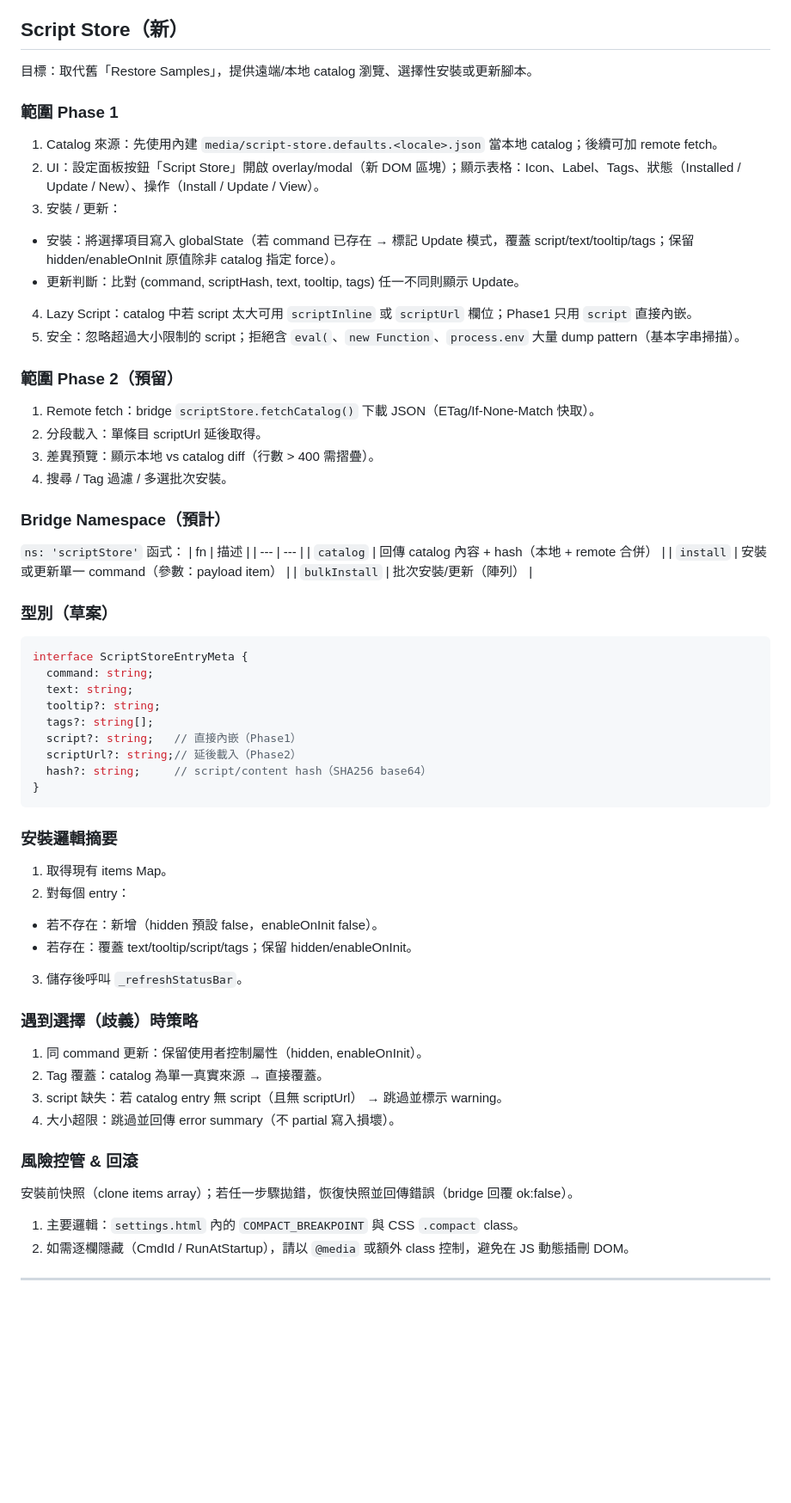
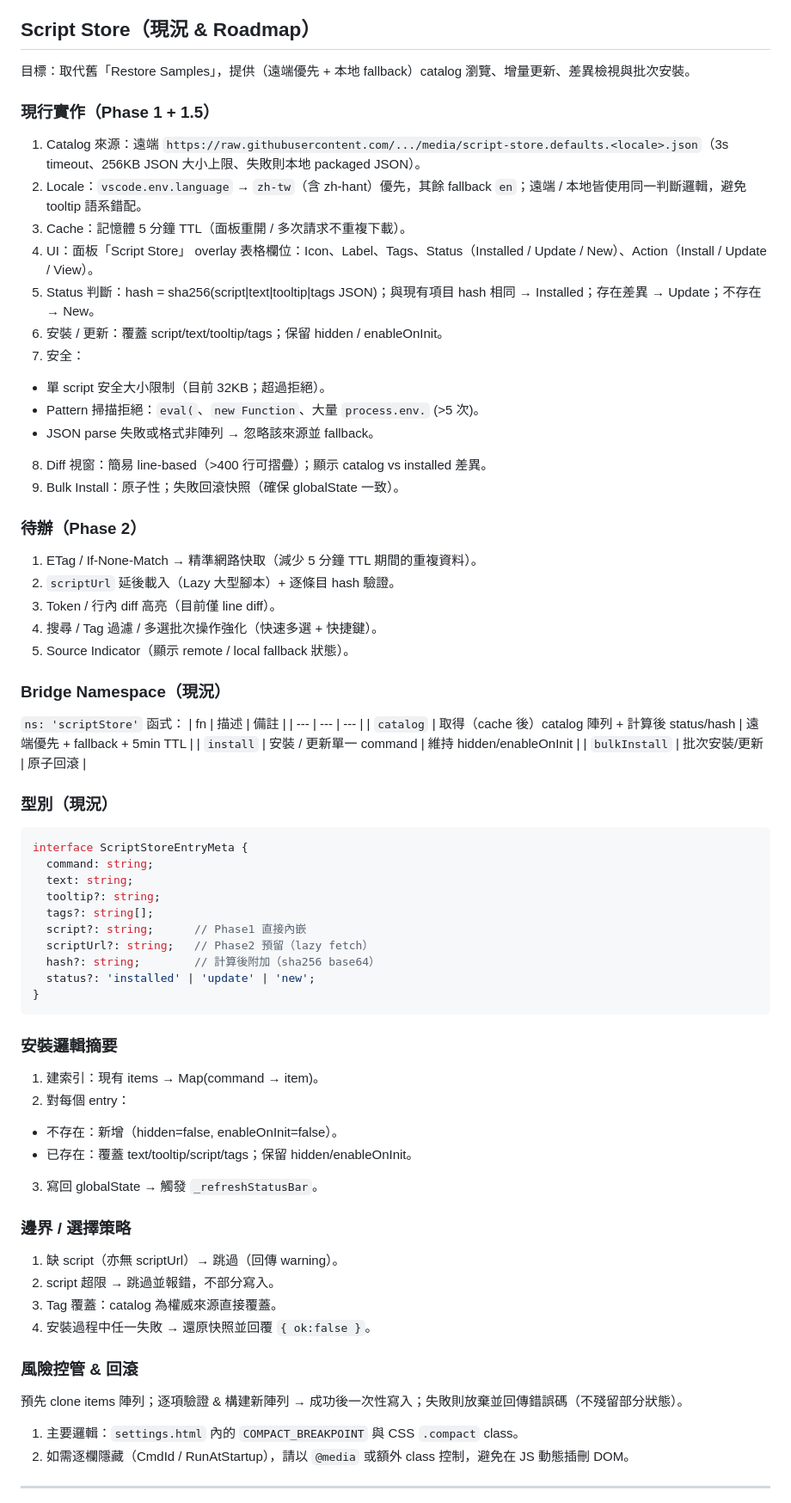
Before and after one commit to JiaHongL/status-bar-helper, a Markdown page: .github/copilot-instructions.md, the part around the change. Shown: that part at 86% size. GitHub-like rendering; blank space fills up the shorter version.

Commit message:
docs: sync instructions with remote-first Script Store (bridge namespace + cache + security limits)

````diff
--- a/.github/copilot-instructions.md
+++ b/.github/copilot-instructions.md
@@ -73,60 +73,67 @@
   3) 若新增自訂「Force Sync」按鈕：透過 `_bridge` 呼叫新 hostRun 方法，內部直接呼叫 `backgroundPollOnce(context, true)`。
   4) 變更 signature 準則時務必同步更新 computeItemsSignature 以免漏偵測。
 - 當我請你**優化響應式排版**時：
-## Script Store（新）
-目標：取代舊「Restore Samples」，提供遠端/本地 catalog 瀏覽、選擇性安裝或更新腳本。
+## Script Store（現況 & Roadmap）
+目標：取代舊「Restore Samples」，提供（遠端優先 + 本地 fallback）catalog 瀏覽、增量更新、差異檢視與批次安裝。
 
-### 範圍 Phase 1
-1. Catalog 來源：先使用內建 `media/script-store.defaults.<locale>.json` 當本地 catalog；後續可加 remote fetch。
-2. UI：設定面板按鈕「Script Store」開啟 overlay/modal（新 DOM 區塊）；顯示表格：Icon、Label、Tags、狀態（Installed / Update / New）、操作（Install / Update / View）。
-3. 安裝 / 更新：
-  - 安裝：將選擇項目寫入 globalState（若 command 已存在 → 標記 Update 模式，覆蓋 script/text/tooltip/tags；保留 hidden/enableOnInit 原值除非 catalog 指定 force）。
-  - 更新判斷：比對 (command, scriptHash, text, tooltip, tags) 任一不同則顯示 Update。
-4. Lazy Script：catalog 中若 script 太大可用 `scriptInline` 或 `scriptUrl` 欄位；Phase1 只用 `script` 直接內嵌。
-5. 安全：忽略超過大小限制的 script；拒絕含 `eval(`、`new Function`、`process.env` 大量 dump pattern（基本字串掃描）。
+### 現行實作（Phase 1 + 1.5）
+1. Catalog 來源：遠端 `https://raw.githubusercontent.com/.../media/script-store.defaults.<locale>.json`（3s timeout、256KB JSON 大小上限、失敗則本地 packaged JSON）。
+2. Locale：`vscode.env.language` → `zh-tw`（含 zh-hant）優先，其餘 fallback `en`；遠端 / 本地皆使用同一判斷邏輯，避免 tooltip 語系錯配。
+3. Cache：記憶體 5 分鐘 TTL（面板重開 / 多次請求不重複下載）。
+4. UI：面板「Script Store」 overlay 表格欄位：Icon、Label、Tags、Status（Installed / Update / New）、Action（Install / Update / View）。
+5. Status 判斷：hash = sha256(script|text|tooltip|tags JSON)；與現有項目 hash 相同 → Installed；存在差異 → Update；不存在 → New。
+6. 安裝 / 更新：覆蓋 script/text/tooltip/tags；保留 hidden / enableOnInit。
+7. 安全：
+  - 單 script 安全大小限制（目前 32KB；超過拒絕）。
+  - Pattern 掃描拒絕：`eval(`、`new Function`、大量 `process.env.` (>5 次)。
+  - JSON parse 失敗或格式非陣列 → 忽略該來源並 fallback。
+8. Diff 視窗：簡易 line-based（>400 行可摺疊）；顯示 catalog vs installed 差異。
+9. Bulk Install：原子性；失敗回滾快照（確保 globalState 一致）。
 
-### 範圍 Phase 2（預留）
-1. Remote fetch：bridge `scriptStore.fetchCatalog()` 下載 JSON（ETag/If-None-Match 快取）。
-2. 分段載入：單條目 scriptUrl 延後取得。
-3. 差異預覽：顯示本地 vs catalog diff（行數 > 400 需摺疊）。
-4. 搜尋 / Tag 過濾 / 多選批次安裝。
+### 待辦（Phase 2）
+1. ETag / If-None-Match → 精準網路快取（減少 5 分鐘 TTL 期間的重複資料）。
+2. `scriptUrl` 延後載入（Lazy 大型腳本）+ 逐條目 hash 驗證。
+3. Token / 行內 diff 高亮（目前僅 line diff）。
+4. 搜尋 / Tag 過濾 / 多選批次操作強化（快速多選 + 快捷鍵）。
+5. Source Indicator（顯示 remote / local fallback 狀態）。
 
-### Bridge Namespace（預計）
+### Bridge Namespace（現況）
 `ns: 'scriptStore'` 函式：
-| fn | 描述 |
-| --- | --- |
-| `catalog` | 回傳 catalog 內容 + hash（本地 + remote 合併） |
-| `install` | 安裝或更新單一 command（參數：payload item） |
-| `bulkInstall` | 批次安裝/更新（陣列） |
+| fn | 描述 | 備註 |
+| --- | --- | --- |
+| `catalog` | 取得（cache 後）catalog 陣列 + 計算後 status/hash | 遠端優先 + fallback + 5min TTL |
+| `install` | 安裝 / 更新單一 command | 維持 hidden/enableOnInit |
+| `bulkInstall` | 批次安裝/更新 | 原子回滾 |
 
-### 型別（草案）
+### 型別（現況）
 ```ts
 interface ScriptStoreEntryMeta {
   command: string;
   text: string;
   tooltip?: string;
   tags?: string[];
-  script?: string;   // 直接內嵌（Phase1）
-  scriptUrl?: string;// 延後載入（Phase2）
-  hash?: string;     // script/content hash（SHA256 base64）
+  script?: string;      // Phase1 直接內嵌
+  scriptUrl?: string;   // Phase2 預留（lazy fetch）
+  hash?: string;        // 計算後附加（sha256 base64）
+  status?: 'installed' | 'update' | 'new';
 }
 ```
 
 ### 安裝邏輯摘要
-1. 取得現有 items Map。
+1. 建索引：現有 items → Map(command → item)。
 2. 對每個 entry：
-  - 若不存在：新增（hidden 預設 false，enableOnInit false）。
-  - 若存在：覆蓋 text/tooltip/script/tags；保留 hidden/enableOnInit。
-3. 儲存後呼叫 `_refreshStatusBar`。
+  - 不存在：新增（hidden=false, enableOnInit=false）。
+  - 已存在：覆蓋 text/tooltip/script/tags；保留 hidden/enableOnInit。
+3. 寫回 globalState → 觸發 `_refreshStatusBar`。
 
-### 遇到選擇（歧義）時策略
-1. 同 command 更新：保留使用者控制屬性（hidden, enableOnInit）。
-2. Tag 覆蓋：catalog 為單一真實來源 → 直接覆蓋。
-3. script 缺失：若 catalog entry 無 script（且無 scriptUrl） → 跳過並標示 warning。
-4. 大小超限：跳過並回傳 error summary（不 partial 寫入損壞）。
+### 邊界 / 選擇策略
+1. 缺 script（亦無 scriptUrl）→ 跳過（回傳 warning）。
+2. script 超限 → 跳過並報錯，不部分寫入。
+3. Tag 覆蓋：catalog 為權威來源直接覆蓋。
+4. 安裝過程中任一失敗 → 還原快照並回覆 `{ ok:false }`。
 
 ### 風險控管 & 回滾
-安裝前快照（clone items array）；若任一步驟拋錯，恢復快照並回傳錯誤（bridge 回覆 ok:false）。
+預先 clone items 陣列；逐項驗證 & 構建新陣列 → 成功後一次性寫入；失敗則放棄並回傳錯誤碼（不殘留部分狀態）。
 
   1) 主要邏輯：`settings.html` 內的 `COMPACT_BREAKPOINT` 與 CSS `.compact` class。
   2) 如需逐欄隱藏（CmdId / RunAtStartup），請以 `@media` 或額外 class 控制，避免在 JS 動態插刪 DOM。
````
Also changed, not shown: agent-prompt.md (added, +89 -0 lines), core-modules.instructions.md (added, +116 -0 lines).
